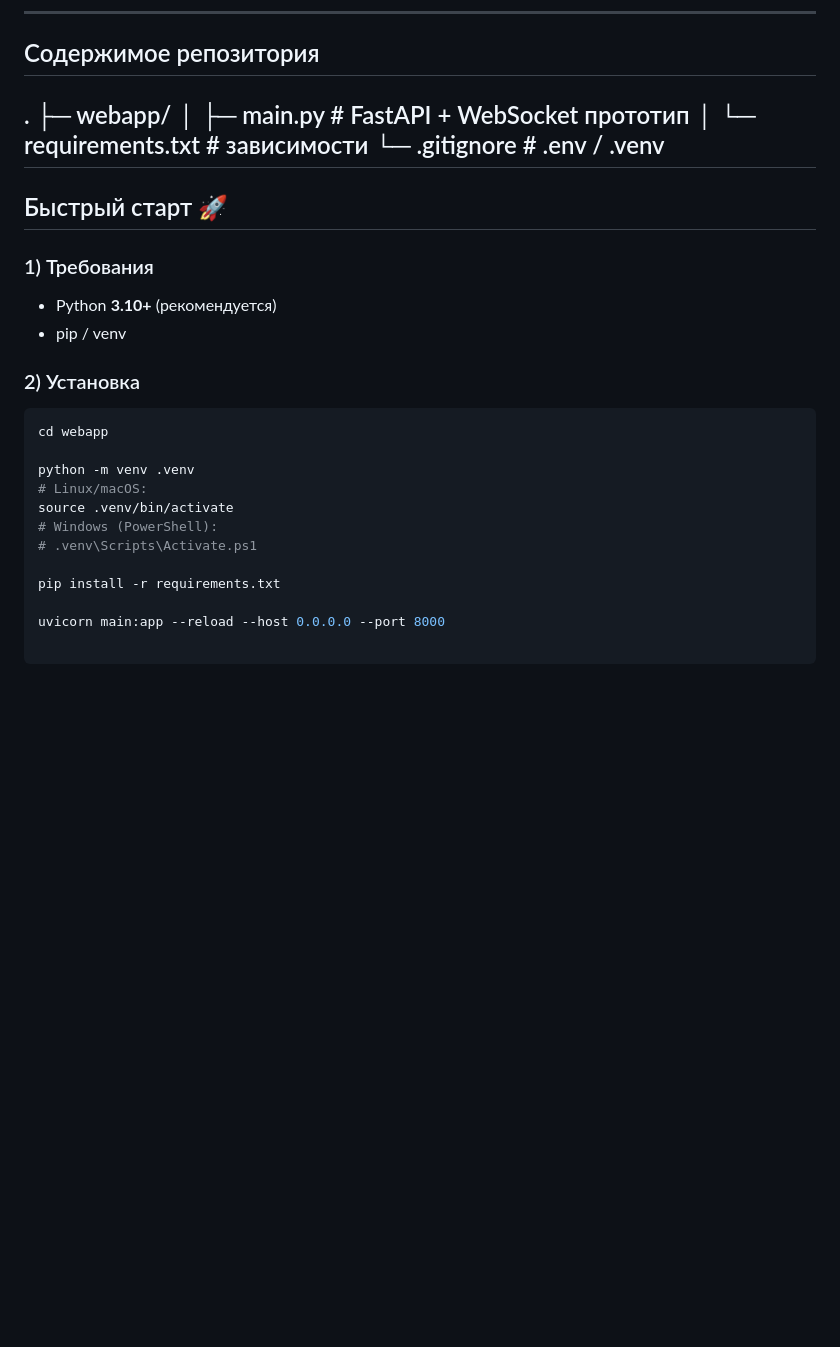
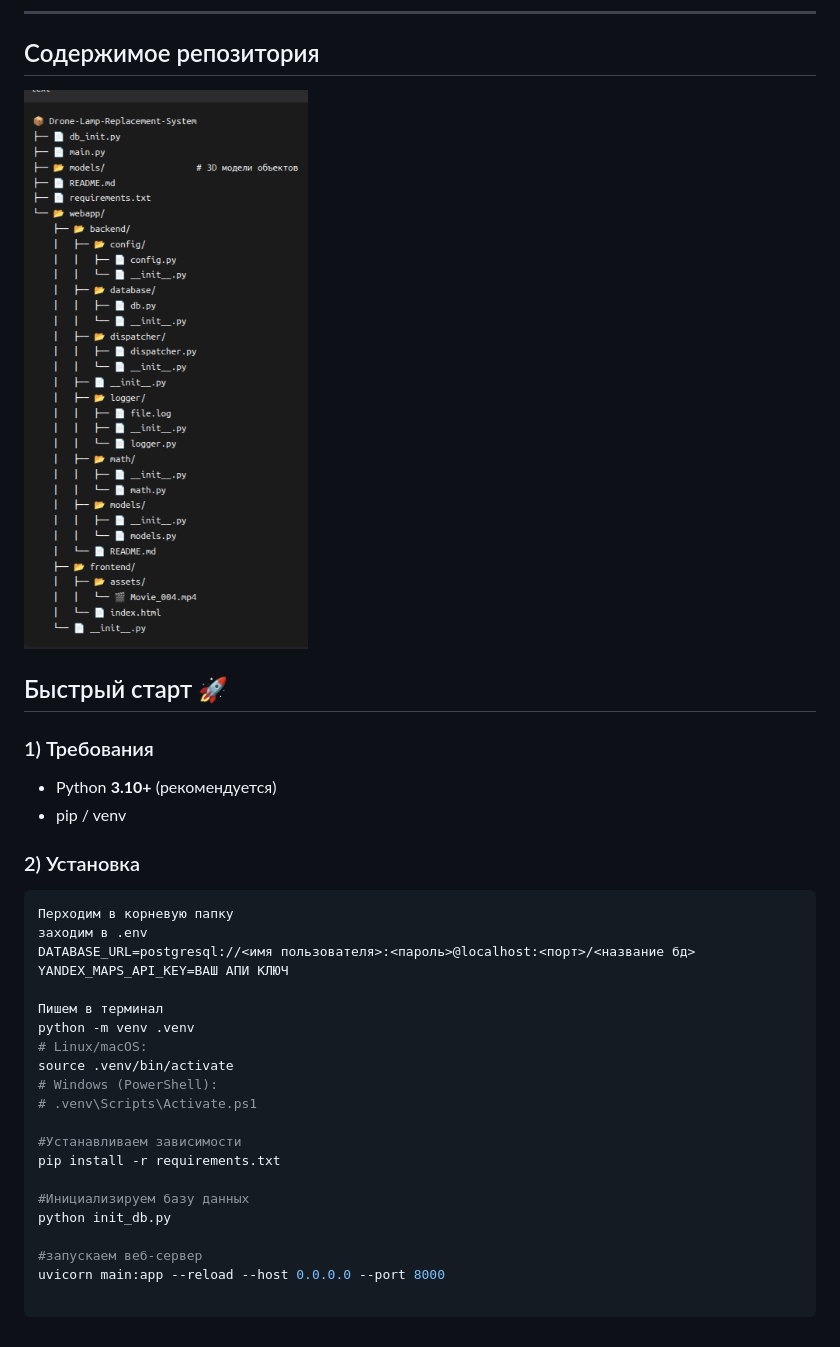
Before and after one commit to exertt1/Drone-Lamp-Replacement-System, a Markdown page: README.md, the part around the change. Rendered like a GitHub page; pictures changed too: img_1.png (added); blank space fills up the shorter version.

Commit message:
finish

````diff
--- a/README.md
+++ b/README.md
@@ -23,12 +23,7 @@
 
 ## Содержимое репозитория
 
-.
-├─ webapp/
-│  ├─ main.py            # FastAPI + WebSocket прототип
-│  └─ requirements.txt   # зависимости
-└─ .gitignore            # .env / .venv
----
+![img_1.png](img_1.png)
 
 ## Быстрый старт 🚀
 
@@ -38,14 +33,23 @@
 
 ### 2) Установка
 ```bash
-cd webapp
+Перходим в корневую папку
+заходим в .env
+DATABASE_URL=postgresql://<имя пользователя>:<пароль>@localhost:<порт>/<название бд>
+YANDEX_MAPS_API_KEY=ВАШ АПИ КЛЮЧ
 
+Пишем в терминал
 python -m venv .venv
 # Linux/macOS:
 source .venv/bin/activate
 # Windows (PowerShell):
 # .venv\Scripts\Activate.ps1
 
+#Устанавливаем зависимости
 pip install -r requirements.txt
 
+#Инициализируем базу данных
+python init_db.py
+
+#запускаем веб-сервер
 uvicorn main:app --reload --host 0.0.0.0 --port 8000
````
Also changed, not shown: img.png (added), 1 other file.
